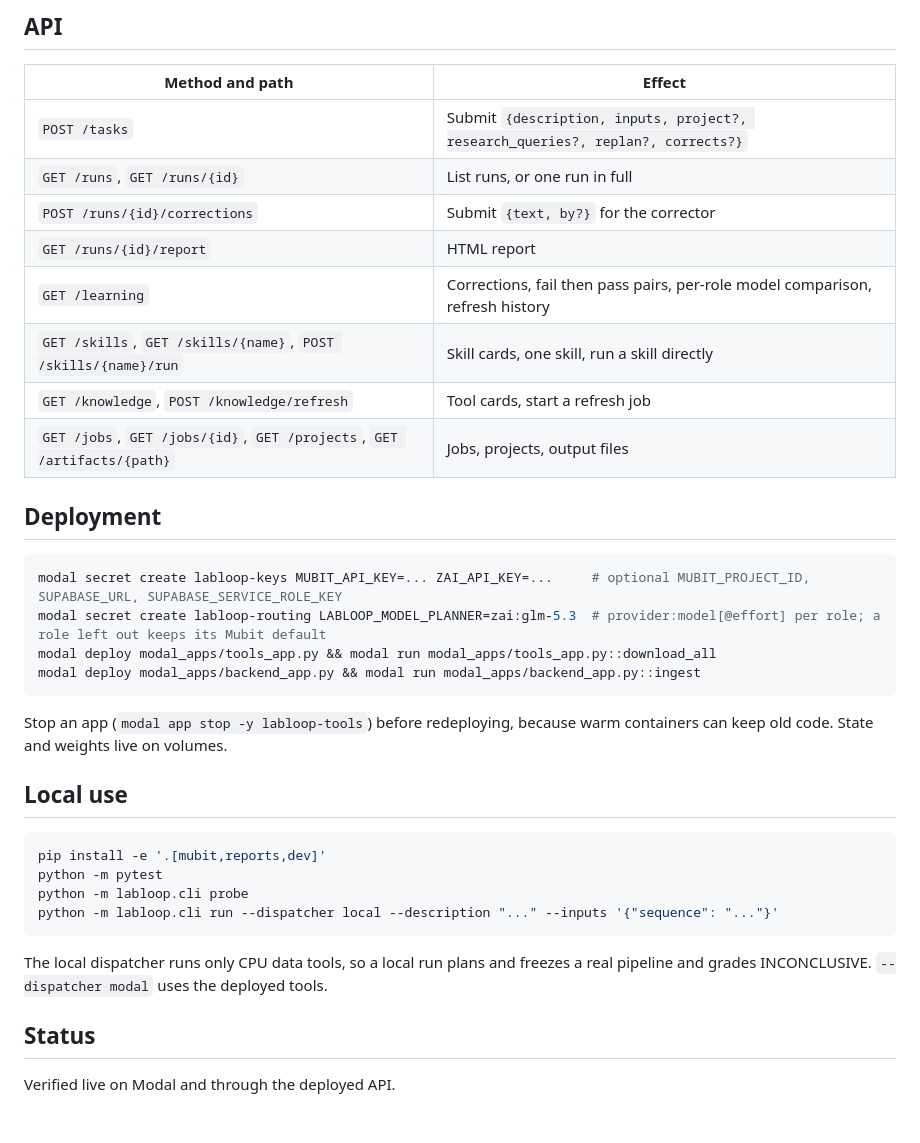
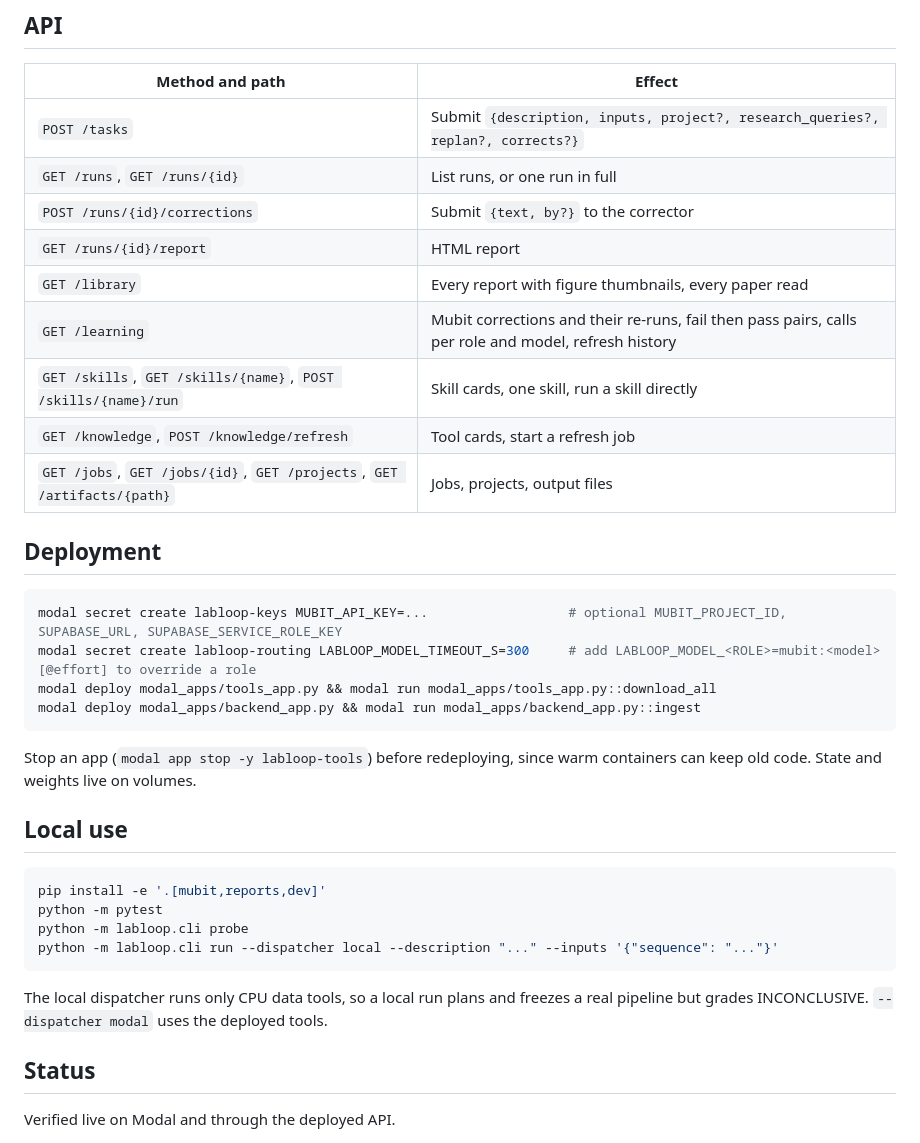
Before and after one commit to persistentepiphany/mubit-experiments-hackathon, a Markdown page: README.md, the part around one of its changes. Rendered like a GitHub page.

````diff
--- a/README.md
+++ b/README.md
@@ -151,9 +151,10 @@ Each finished run has an HTML report at `GET /runs/{id}/report` with the outcome
 | --- | --- |
 | `POST /tasks` | Submit `{description, inputs, project?, research_queries?, replan?, corrects?}` |
 | `GET /runs`, `GET /runs/{id}` | List runs, or one run in full |
-| `POST /runs/{id}/corrections` | Submit `{text, by?}` for the corrector |
+| `POST /runs/{id}/corrections` | Submit `{text, by?}` to the corrector |
 | `GET /runs/{id}/report` | HTML report |
-| `GET /learning` | Corrections, fail then pass pairs, per-role model comparison, refresh history |
+| `GET /library` | Every report with figure thumbnails, every paper read |
+| `GET /learning` | Mubit corrections and their re-runs, fail then pass pairs, calls per role and model, refresh history |
 | `GET /skills`, `GET /skills/{name}`, `POST /skills/{name}/run` | Skill cards, one skill, run a skill directly |
 | `GET /knowledge`, `POST /knowledge/refresh` | Tool cards, start a refresh job |
 | `GET /jobs`, `GET /jobs/{id}`, `GET /projects`, `GET /artifacts/{path}` | Jobs, projects, output files |
@@ -161,13 +162,13 @@ Each finished run has an HTML report at `GET /runs/{id}/report` with the outcome
 ## Deployment
 
 ```bash
-modal secret create labloop-keys MUBIT_API_KEY=... ZAI_API_KEY=...     # optional MUBIT_PROJECT_ID, SUPABASE_URL, SUPABASE_SERVICE_ROLE_KEY
-modal secret create labloop-routing LABLOOP_MODEL_PLANNER=zai:glm-5.3  # provider:model[@effort] per role; a role left out keeps its Mubit default
+modal secret create labloop-keys MUBIT_API_KEY=...                  # optional MUBIT_PROJECT_ID, SUPABASE_URL, SUPABASE_SERVICE_ROLE_KEY
+modal secret create labloop-routing LABLOOP_MODEL_TIMEOUT_S=300     # add LABLOOP_MODEL_<ROLE>=mubit:<model>[@effort] to override a role
 modal deploy modal_apps/tools_app.py && modal run modal_apps/tools_app.py::download_all
 modal deploy modal_apps/backend_app.py && modal run modal_apps/backend_app.py::ingest
 ```
 
-Stop an app (`modal app stop -y labloop-tools`) before redeploying, because warm containers can keep old code. State and weights live on volumes.
+Stop an app (`modal app stop -y labloop-tools`) before redeploying, since warm containers can keep old code. State and weights live on volumes.
 
 ## Local use
 
@@ -178,7 +179,7 @@ python -m labloop.cli probe
 python -m labloop.cli run --dispatcher local --description "..." --inputs '{"sequence": "..."}'
 ```
 
-The local dispatcher runs only CPU data tools, so a local run plans and freezes a real pipeline and grades INCONCLUSIVE. `--dispatcher modal` uses the deployed tools.
+The local dispatcher runs only CPU data tools, so a local run plans and freezes a real pipeline but grades INCONCLUSIVE. `--dispatcher modal` uses the deployed tools.
 
 ## Status
 
````
Also changed, not shown: other parts of README.md (+39 -40 lines).
